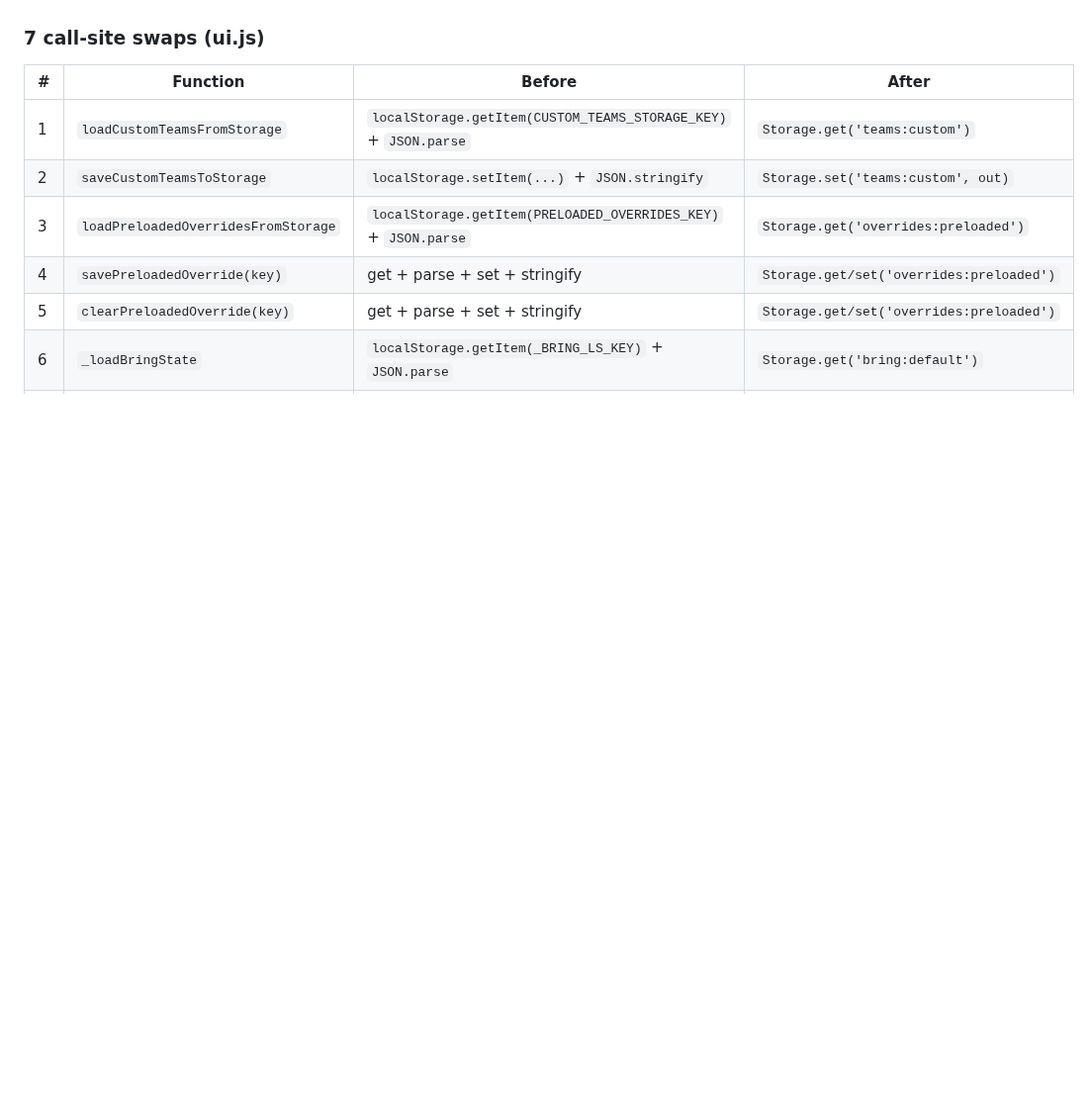
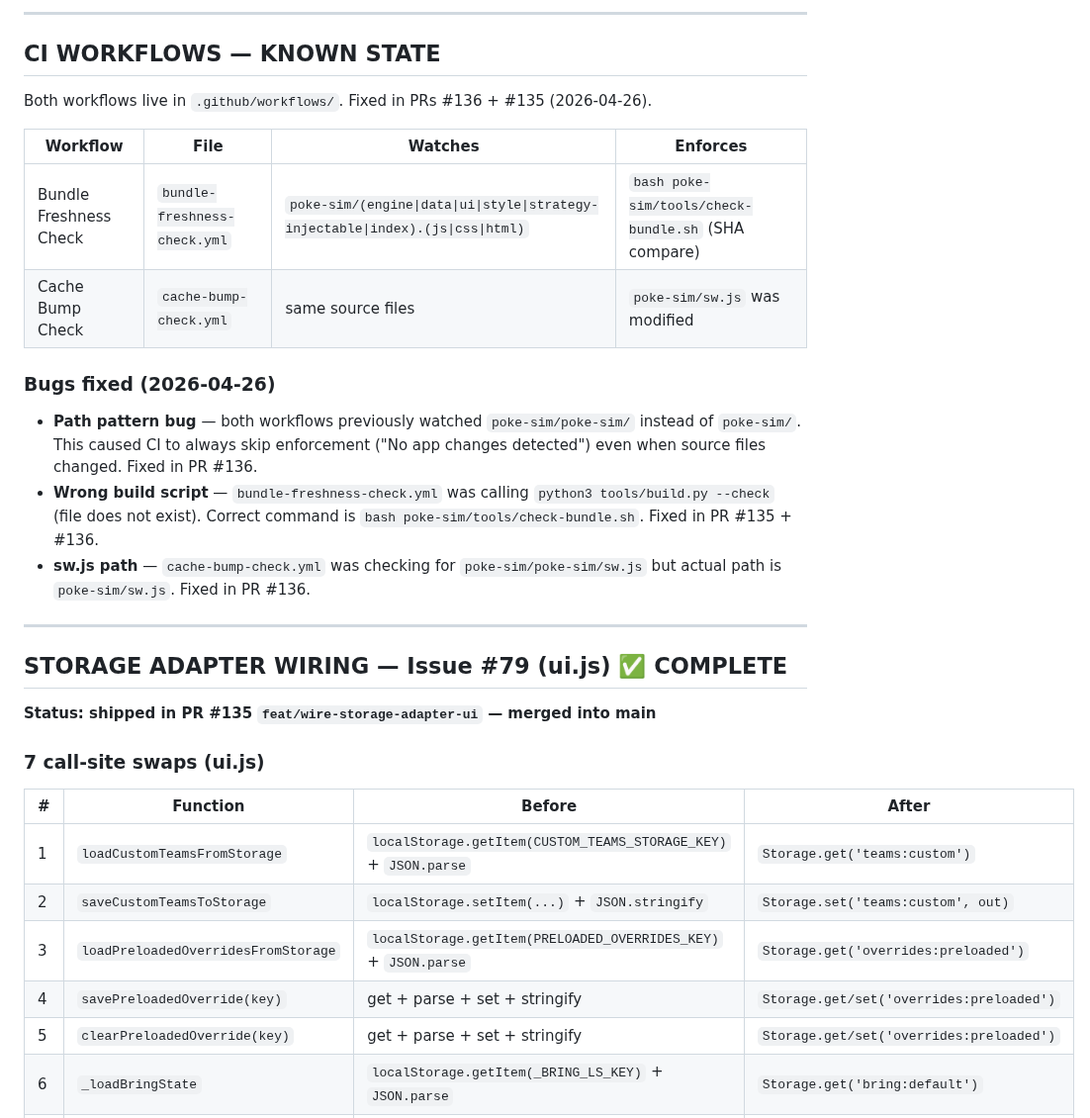
Before and after one commit to alfredocox/Pokemon-Champions-Sim-Planner, a Markdown page: poke-sim/MASTER_PROMPT.md, the part around one of its changes. Shown at 99% size. Drawn GitHub-style; blank space fills up the shorter version.

```diff
--- a/poke-sim/MASTER_PROMPT.md
+++ b/poke-sim/MASTER_PROMPT.md
@@ -65,3 +109,24 @@ Space instruction `deploy_website(project_path="poke-sim/poke-sim", site_name="C
+---
+
+## CI WORKFLOWS — KNOWN STATE
+
+Both workflows live in `.github/workflows/`. Fixed in PRs #136 + #135 (2026-04-26).
+
+| Workflow | File | Watches | Enforces |
+|---|---|---|---|
+| Bundle Freshness Check | `bundle-freshness-check.yml` | `poke-sim/(engine\|data\|ui\|style\|strategy-injectable\|index).(js\|css\|html)` | `bash poke-sim/tools/check-bundle.sh` (SHA compare) |
+| Cache Bump Check | `cache-bump-check.yml` | same source files | `poke-sim/sw.js` was modified |
+
+### Bugs fixed (2026-04-26)
+- **Path pattern bug** — both workflows previously watched `poke-sim/poke-sim/` instead of `poke-sim/`. This caused CI to always skip enforcement ("No app changes detected") even when source files changed. Fixed in PR #136.
+- **Wrong build script** — `bundle-freshness-check.yml` was calling `python3 tools/build.py --check` (file does not exist). Correct command is `bash poke-sim/tools/check-bundle.sh`. Fixed in PR #135 + #136.
+- **sw.js path** — `cache-bump-check.yml` was checking for `poke-sim/poke-sim/sw.js` but actual path is `poke-sim/sw.js`. Fixed in PR #136.
+
+---
+
+## STORAGE ADAPTER WIRING — Issue #79 (ui.js) ✅ COMPLETE
+
+**Status: shipped in PR #135 `feat/wire-storage-adapter-ui` — merged into main**
 
 ### 7 call-site swaps (ui.js)
 
```
Also changed, not shown: other parts of poke-sim/MASTER_PROMPT.md (+108 -8 lines).
